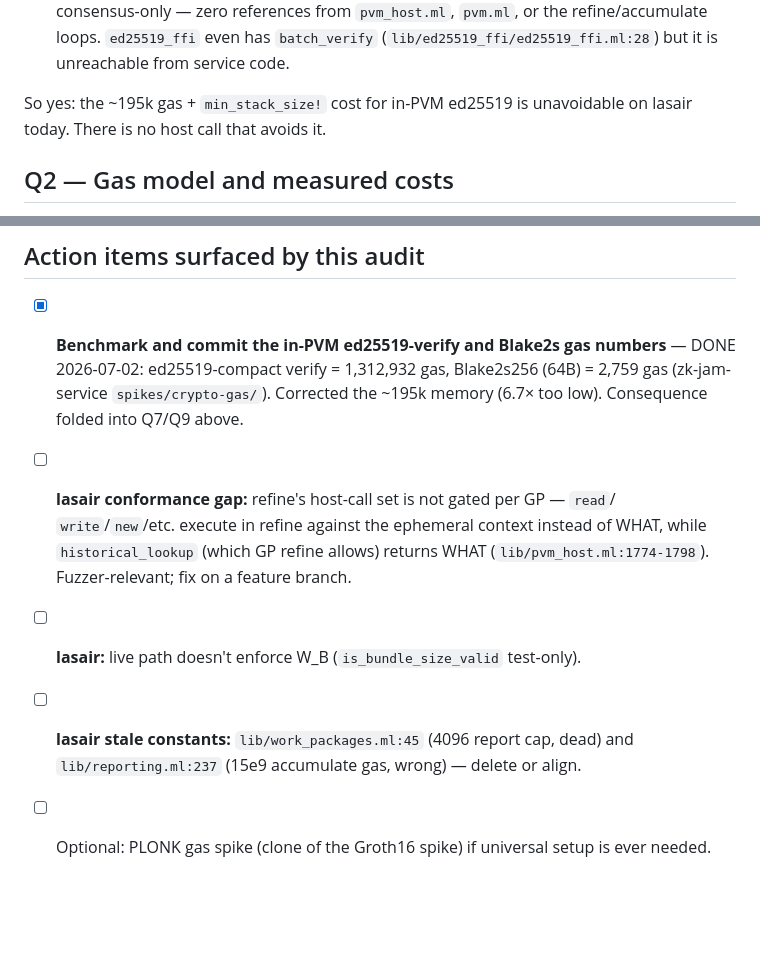
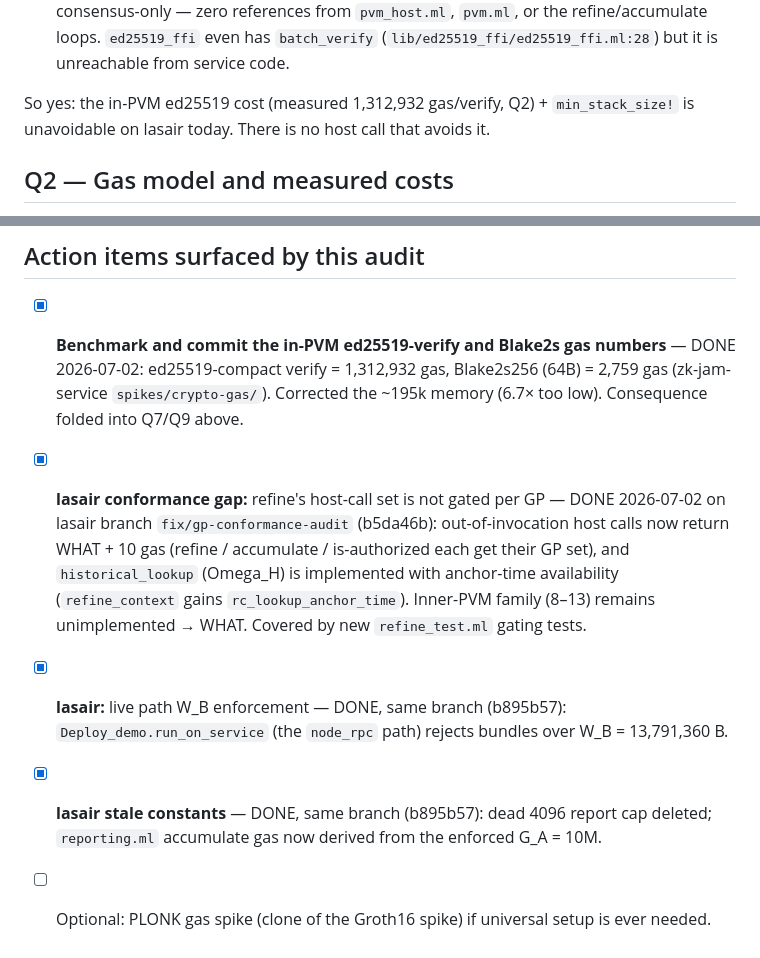
Before and after one commit to abutlabs/jamswap, a Markdown page: docs/LASAIR_INTERNALS.md, 2 parts joined by grey strips. Drawn GitHub-style; blank space fills up the shorter version.

Commit message:
docs: lasair audit items closed — gating/W_B/constants fixed on lasair fix/gp-conformance-audit; purge last stale ~195k

```diff
--- a/docs/LASAIR_INTERNALS.md
+++ b/docs/LASAIR_INTERNALS.md
@@ -39,8 +39,9 @@ size**, not gas: ~25k–69k sealed orders per work-package at 500–200 B/order.
   or the refine/accumulate loops. `ed25519_ffi` even has `batch_verify`
   (`lib/ed25519_ffi/ed25519_ffi.ml:28`) but it is unreachable from service code.
 
-So yes: the ~195k gas + `min_stack_size!` cost for in-PVM ed25519 is unavoidable on
-lasair today. There is no host call that avoids it.
+So yes: the in-PVM ed25519 cost (measured 1,312,932 gas/verify, Q2) +
+`min_stack_size!` is unavoidable on lasair today. There is no host call that
+avoids it.
 
 ## Q2 — Gas model and measured costs
 
@@ -267,12 +268,18 @@ future key compromise ⇒ prefer forward-secure/threshold schemes over encrypt-t
       DONE 2026-07-02: ed25519-compact verify = 1,312,932 gas, Blake2s256 (64B) =
       2,759 gas (zk-jam-service `spikes/crypto-gas/`). Corrected the ~195k memory
       (6.7× too low). Consequence folded into Q7/Q9 above.
-- [ ] **lasair conformance gap:** refine's host-call set is not gated per GP — `read`/
-      `write`/`new`/etc. execute in refine against the ephemeral context instead of
-      WHAT, while `historical_lookup` (which GP refine allows) returns WHAT
-      (`lib/pvm_host.ml:1774-1798`). Fuzzer-relevant; fix on a feature branch.
-- [ ] **lasair:** live path doesn't enforce W_B (`is_bundle_size_valid` test-only).
-- [ ] **lasair stale constants:** `lib/work_packages.ml:45` (4096 report cap, dead) and
-      `lib/reporting.ml:237` (15e9 accumulate gas, wrong) — delete or align.
+- [x] **lasair conformance gap:** refine's host-call set is not gated per GP —
+      DONE 2026-07-02 on lasair branch `fix/gp-conformance-audit` (b5da46b):
+      out-of-invocation host calls now return WHAT + 10 gas (refine /
+      accumulate / is-authorized each get their GP set), and `historical_lookup`
+      (Omega_H) is implemented with anchor-time availability (`refine_context`
+      gains `rc_lookup_anchor_time`). Inner-PVM family (8–13) remains
+      unimplemented → WHAT. Covered by new `refine_test.ml` gating tests.
+- [x] **lasair:** live path W_B enforcement — DONE, same branch (b895b57):
+      `Deploy_demo.run_on_service` (the `node_rpc` path) rejects bundles over
+      W_B = 13,791,360 B.
+- [x] **lasair stale constants** — DONE, same branch (b895b57): dead 4096
+      report cap deleted; `reporting.ml` accumulate gas now derived from the
+      enforced G_A = 10M.
 - [ ] Optional: PLONK gas spike (clone of the Groth16 spike) if universal setup is
       ever needed.
```
